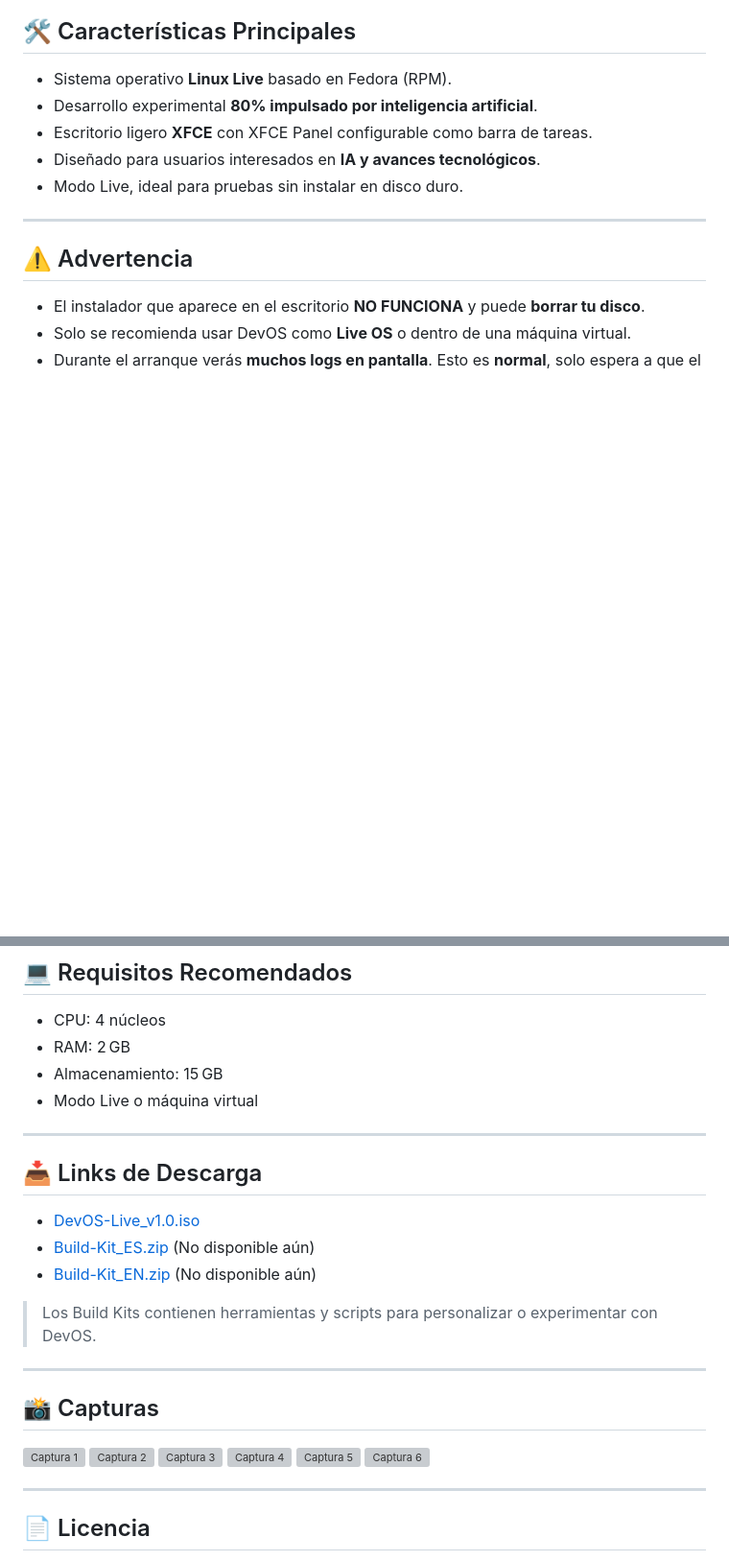
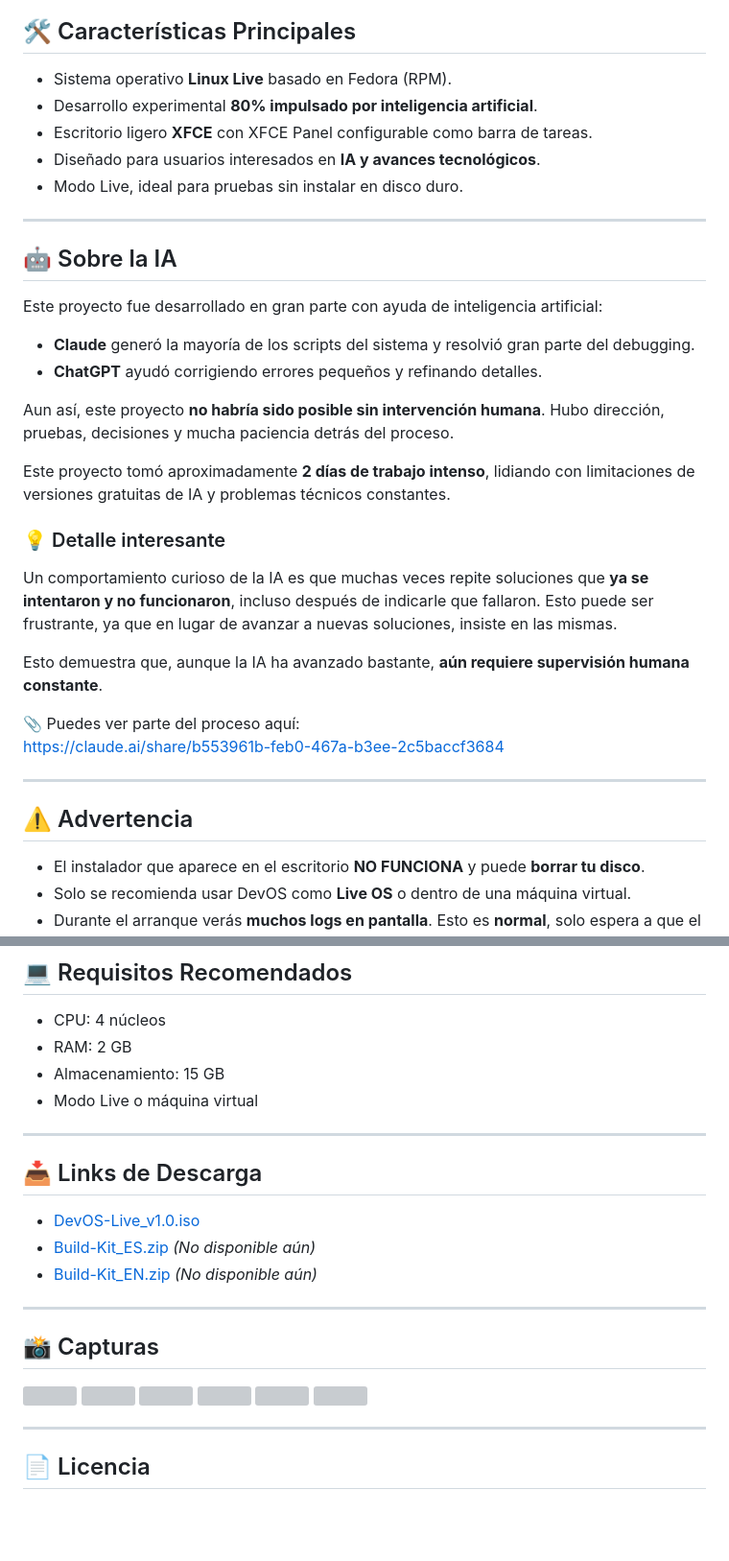
Before and after one commit to AngelDev2343/DevOS, a Markdown page: README_ES.md, 2 parts joined by grey strips. Shown at 96% size. Drawn GitHub-style; blank space fills up the shorter version; grey boxes are pictures that could not be loaded.

```diff
--- a/README_ES.md
+++ b/README_ES.md
@@ -16,6 +17,28 @@
 - Escritorio ligero **XFCE** con XFCE Panel configurable como barra de tareas.
 - Diseñado para usuarios interesados en **IA y avances tecnológicos**.
 - Modo Live, ideal para pruebas sin instalar en disco duro.
+
+---
+
+## 🤖 Sobre la IA
+
+Este proyecto fue desarrollado en gran parte con ayuda de inteligencia artificial:
+
+- **Claude** generó la mayoría de los scripts del sistema y resolvió gran parte del debugging.
+- **ChatGPT** ayudó corrigiendo errores pequeños y refinando detalles.
+
+Aun así, este proyecto **no habría sido posible sin intervención humana**. Hubo dirección, pruebas, decisiones y mucha paciencia detrás del proceso.
+
+Este proyecto tomó aproximadamente **2 días de trabajo intenso**, lidiando con limitaciones de versiones gratuitas de IA y problemas técnicos constantes.
+
+### 💡 Detalle interesante
+
+Un comportamiento curioso de la IA es que muchas veces repite soluciones que **ya se intentaron y no funcionaron**, incluso después de indicarle que fallaron. Esto puede ser frustrante, ya que en lugar de avanzar a nuevas soluciones, insiste en las mismas.
+
+Esto demuestra que, aunque la IA ha avanzado bastante, **aún requiere supervisión humana constante**.
+
+📎 Puedes ver parte del proceso aquí:
+https://claude.ai/share/b553961b-feb0-467a-b3ee-2c5baccf3684
 
 ---
 
@@ -50,8 +73,8 @@ El panel predeterminado (XFCE Panel) es flotante y vacío. Para configurarlo com
 ## 💻 Requisitos Recomendados
 
 - CPU: 4 núcleos
-- RAM: 2 GB
-- Almacenamiento: 15 GB
+- RAM: 2 GB
+- Almacenamiento: 15 GB
 - Modo Live o máquina virtual
 
 ---
@@ -59,21 +82,19 @@ El panel predeterminado (XFCE Panel) es flotante y vacío. Para configurarlo com
 ## 📥 Links de Descarga
 
 - [DevOS-Live_v1.0.iso](https://github.com/AngelDev2343/DevOS/releases/download/Live_v1.0/DevOS-Live_v1.0.iso)
-- [Build-Kit_ES.zip](https://github.com/)  (No disponible aún)
-- [Build-Kit_EN.zip](https://github.com/)  (No disponible aún)
-
-> Los Build Kits contienen herramientas y scripts para personalizar o experimentar con DevOS.
+- [Build-Kit_ES.zip](https://github.com/) *(No disponible aún)*
+- [Build-Kit_EN.zip](https://github.com/) *(No disponible aún)*
 
 ---
 
 ## 📸 Capturas
 
-<img width="1031" height="658" alt="Captura 1" src="https://github.com/user-attachments/assets/d0865267-f9a9-4b82-b835-2cfca1edf65e" />
-<img width="1031" height="658" alt="Captura 2" src="https://github.com/user-attachments/assets/a1d66433-b64d-4298-9201-9064c39e72cd" />
-<img width="1031" height="658" alt="Captura 3" src="https://github.com/user-attachments/assets/85012da8-7b14-42b4-8557-d6c1c4a61e54" />
-<img width="1031" height="658" alt="Captura 4" src="https://github.com/user-attachments/assets/a96ff2f4-1435-4c88-b8da-f27dfac31e5c" />
-<img width="1031" height="658" alt="Captura 5" src="https://github.com/user-attachments/assets/d23fb711-56e2-4bb6-83a0-07aa39dd7af4" />
-<img width="1031" height="658" alt="Captura 6" src="https://github.com/user-attachments/assets/b19e8abb-00f5-4208-924b-9e9528079879" />
+<img width="1031" height="658" src="https://github.com/user-attachments/assets/d0865267-f9a9-4b82-b835-2cfca1edf65e" />
+<img width="1031" height="658" src="https://github.com/user-attachments/assets/a1d66433-b64d-4298-9201-9064c39e72cd" />
+<img width="1031" height="658" src="https://github.com/user-attachments/assets/85012da8-7b14-42b4-8557-d6c1c4a61e54" />
+<img width="1031" height="658" src="https://github.com/user-attachments/assets/a96ff2f4-1435-4c88-b8da-f27dfac31e5c" />
+<img width="1031" height="658" src="https://github.com/user-attachments/assets/d23fb711-56e2-4bb6-83a0-07aa39dd7af4" />
+<img width="1031" height="658" src="https://github.com/user-attachments/assets/b19e8abb-00f5-4208-924b-9e9528079879" />
 
 ---
 
```
Also changed, not shown: other parts of README_ES.md (+1 -0 lines).
